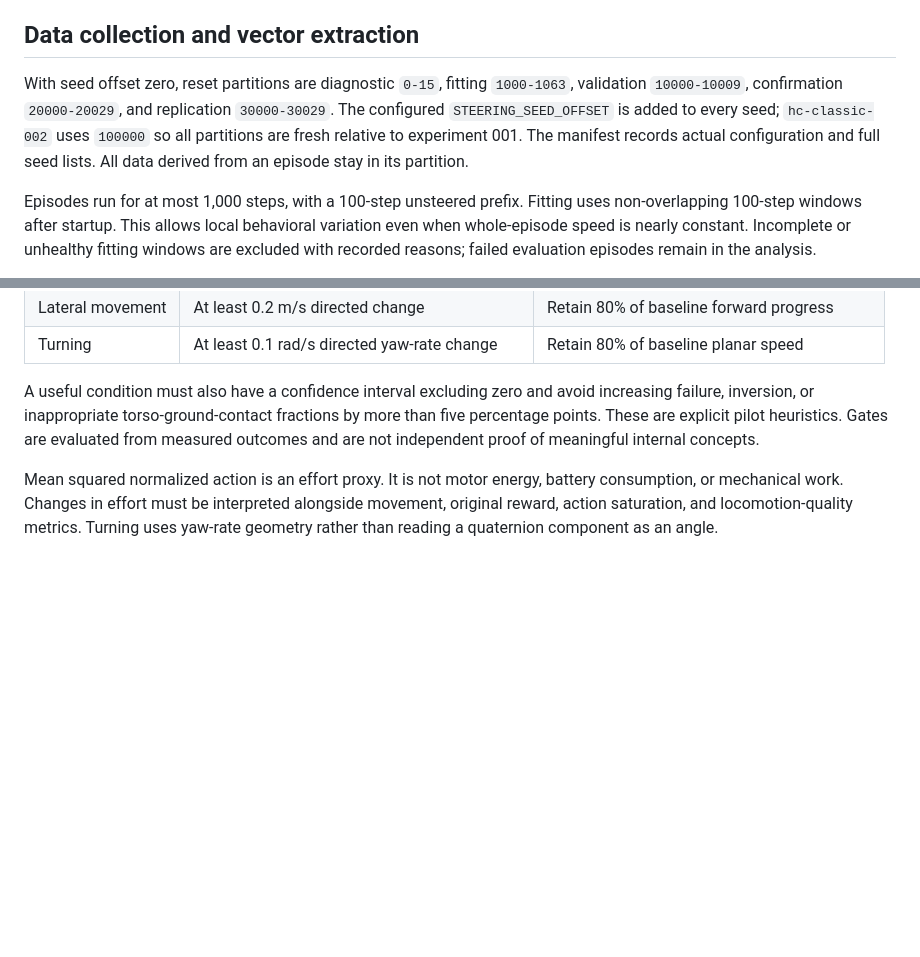
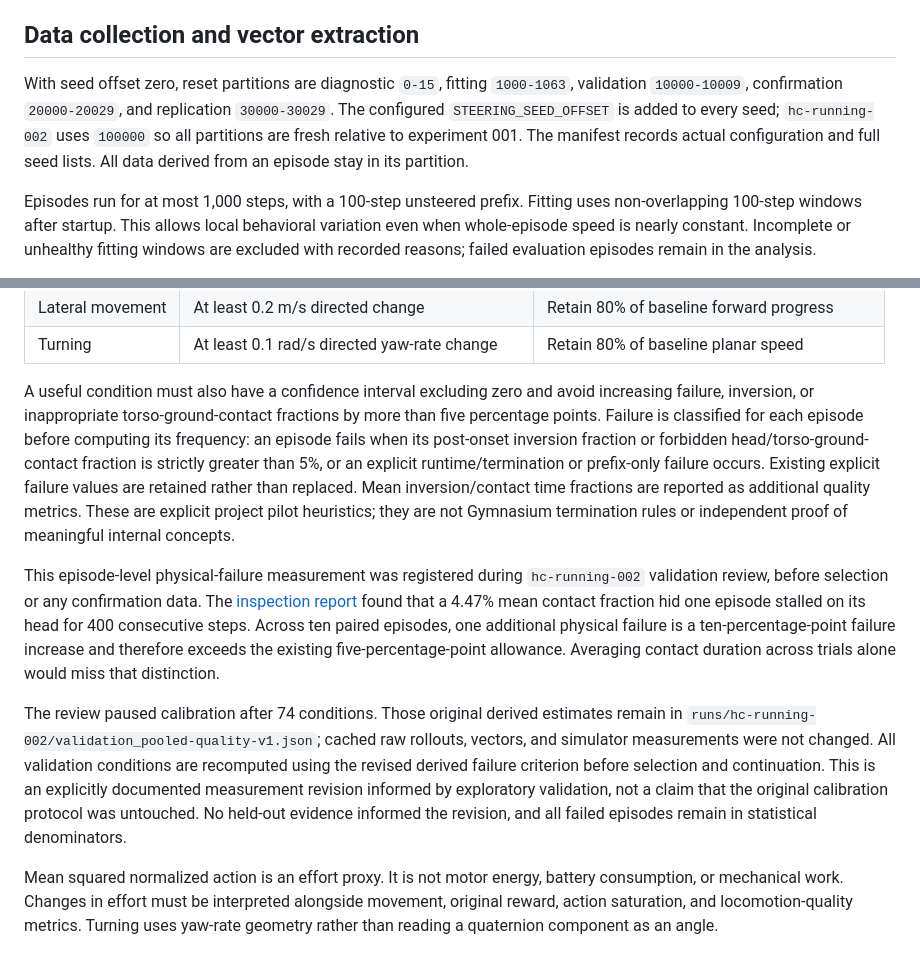
Before and after one commit to BurnyCoder/reinforcement-learning-locomotion-steering-vectors, a Markdown page: docs/methodology.md, 2 parts joined by grey strips. Drawn GitHub-style; blank space fills up the shorter version.

```diff
--- a/docs/methodology.md
+++ b/docs/methodology.md
@@ -14,7 +14,7 @@ The intervention site is the output of `actor.latent_pi[1]`, the first ReLU in t
 
 ## Data collection and vector extraction
 
-With seed offset zero, reset partitions are diagnostic `0-15`, fitting `1000-1063`, validation `10000-10009`, confirmation `20000-20029`, and replication `30000-30029`. The configured `STEERING_SEED_OFFSET` is added to every seed; `hc-classic-002` uses `100000` so all partitions are fresh relative to experiment 001. The manifest records actual configuration and full seed lists. All data derived from an episode stay in its partition.
+With seed offset zero, reset partitions are diagnostic `0-15`, fitting `1000-1063`, validation `10000-10009`, confirmation `20000-20029`, and replication `30000-30029`. The configured `STEERING_SEED_OFFSET` is added to every seed; `hc-running-002` uses `100000` so all partitions are fresh relative to experiment 001. The manifest records actual configuration and full seed lists. All data derived from an episode stay in its partition.
 
 Episodes run for at most 1,000 steps, with a 100-step unsteered prefix. Fitting uses non-overlapping 100-step windows after startup. This allows local behavioral variation even when whole-episode speed is nearly constant. Incomplete or unhealthy fitting windows are excluded with recorded reasons; failed evaluation episodes remain in the analysis.
 
@@ -42,7 +42,11 @@ Fresh confirmation and replication episodes evaluate locked candidates. Confiden
 | Lateral movement | At least 0.2 m/s directed change | Retain 80% of baseline forward progress |
 | Turning | At least 0.1 rad/s directed yaw-rate change | Retain 80% of baseline planar speed |
 
-A useful condition must also have a confidence interval excluding zero and avoid increasing failure, inversion, or inappropriate torso-ground-contact fractions by more than five percentage points. These are explicit pilot heuristics. Gates are evaluated from measured outcomes and are not independent proof of meaningful internal concepts.
+A useful condition must also have a confidence interval excluding zero and avoid increasing failure, inversion, or inappropriate torso-ground-contact fractions by more than five percentage points. Failure is classified for each episode before computing its frequency: an episode fails when its post-onset inversion fraction or forbidden head/torso-ground-contact fraction is strictly greater than 5%, or an explicit runtime/termination or prefix-only failure occurs. Existing explicit failure values are retained rather than replaced. Mean inversion/contact time fractions are reported as additional quality metrics. These are explicit project pilot heuristics; they are not Gymnasium termination rules or independent proof of meaningful internal concepts.
+
+This episode-level physical-failure measurement was registered during `hc-running-002` validation review, before selection or any confirmation data. The [inspection report](../reports/hc-running-002-validation-inspection.md) found that a 4.47% mean contact fraction hid one episode stalled on its head for 400 consecutive steps. Across ten paired episodes, one additional physical failure is a ten-percentage-point failure increase and therefore exceeds the existing five-percentage-point allowance. Averaging contact duration across trials alone would miss that distinction.
+
+The review paused calibration after 74 conditions. Those original derived estimates remain in `runs/hc-running-002/validation_pooled-quality-v1.json`; cached raw rollouts, vectors, and simulator measurements were not changed. All validation conditions are recomputed using the revised derived failure criterion before selection and continuation. This is an explicitly documented measurement revision informed by exploratory validation, not a claim that the original calibration protocol was untouched. No held-out evidence informed the revision, and all failed episodes remain in statistical denominators.
 
 Mean squared normalized action is an effort proxy. It is not motor energy, battery consumption, or mechanical work. Changes in effort must be interpreted alongside movement, original reward, action saturation, and locomotion-quality metrics. Turning uses yaw-rate geometry rather than reading a quaternion component as an angle.
 
```
Also changed, not shown: docs/sources.md (+2 -0 lines), reports/experiments.md (+8 -2 lines).
